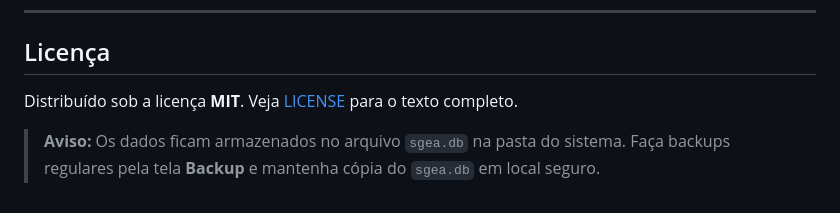
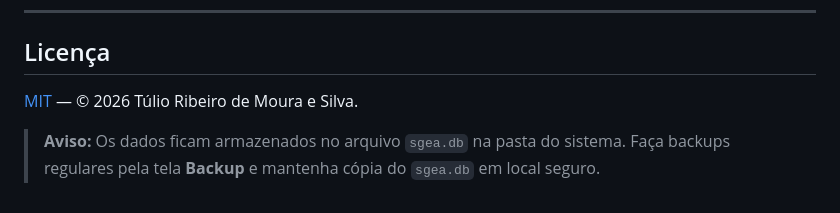
Before and after one commit to devtulio/sgea, a Markdown page: README.md, the part around the change. GitHub-like rendering.

Commit message:
docs: linha de licença no padrão da família
`[MIT](LICENSE) — © 2026 Túlio Ribeiro de Moura e Silva.`, igual ao Licitarium
e ao Peculium. O aviso de backup abaixo continua como estava.

Co-Authored-By: Claude Opus 5 <noreply@anthropic.com>

```diff
--- a/README.md
+++ b/README.md
@@ -268,6 +268,6 @@ Contribuições são bem-vindas! Veja o [CONTRIBUTING.md](CONTRIBUTING.md) para
 
 ## Licença
 
-Distribuído sob a licença **MIT**. Veja [LICENSE](LICENSE) para o texto completo.
+[MIT](LICENSE) — © 2026 Túlio Ribeiro de Moura e Silva.
 
 > **Aviso:** Os dados ficam armazenados no arquivo `sgea.db` na pasta do sistema. Faça backups regulares pela tela **Backup** e mantenha cópia do `sgea.db` em local seguro.
```
